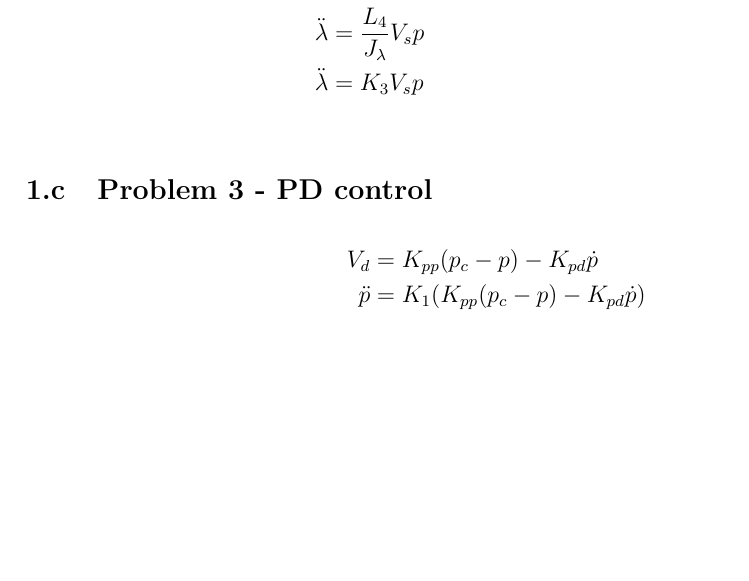
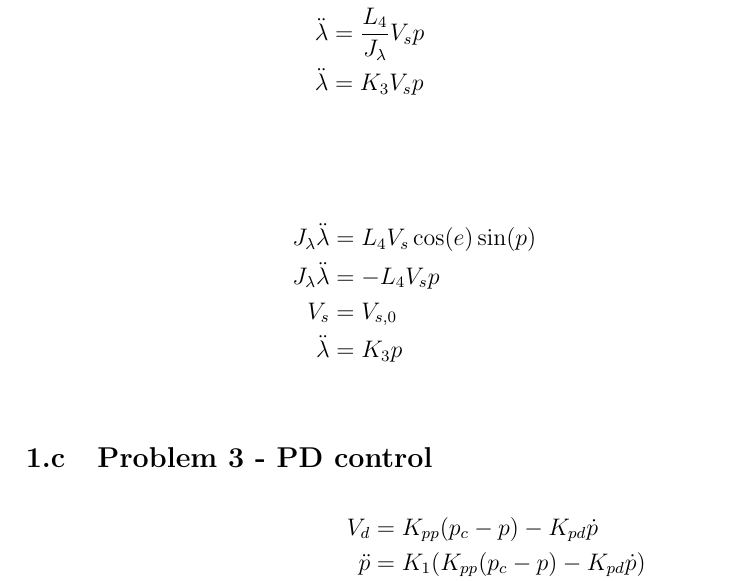
Before and after one commit to theodorklauritzen/TTK4115_Helikopter_lab, a LaTeX document (rapport/main.tex, which reads rapport/preparation1.tex): part of page 3 of 3, cut so that both start at the same text, the shorter picture padded with empty space. Compiled offline with pdfLaTeX.

Commit message:
Forslag til linearisering 3 lagt til

```diff
--- a/rapport/preparation1.tex
+++ b/rapport/preparation1.tex
@@ -49,6 +49,13 @@
     \ddot{\lambda} &= K_3 V_s p\\
 \end{align*}
 
+\begin{align*}
+    J_\lambda \ddot{\lambda}&= L_4 V_s \cos(e) \sin(p)\\
+    J_\lambda \ddot{\lambda}&= -L_4 V_s p \\
+    V_s&=V_{s,0} \\
+    \ddot{\lambda}&= K_3 p \\
+\end{align*}
+
 \subsection{Problem 3 - PD control}
 
 \begin{align*}
```
